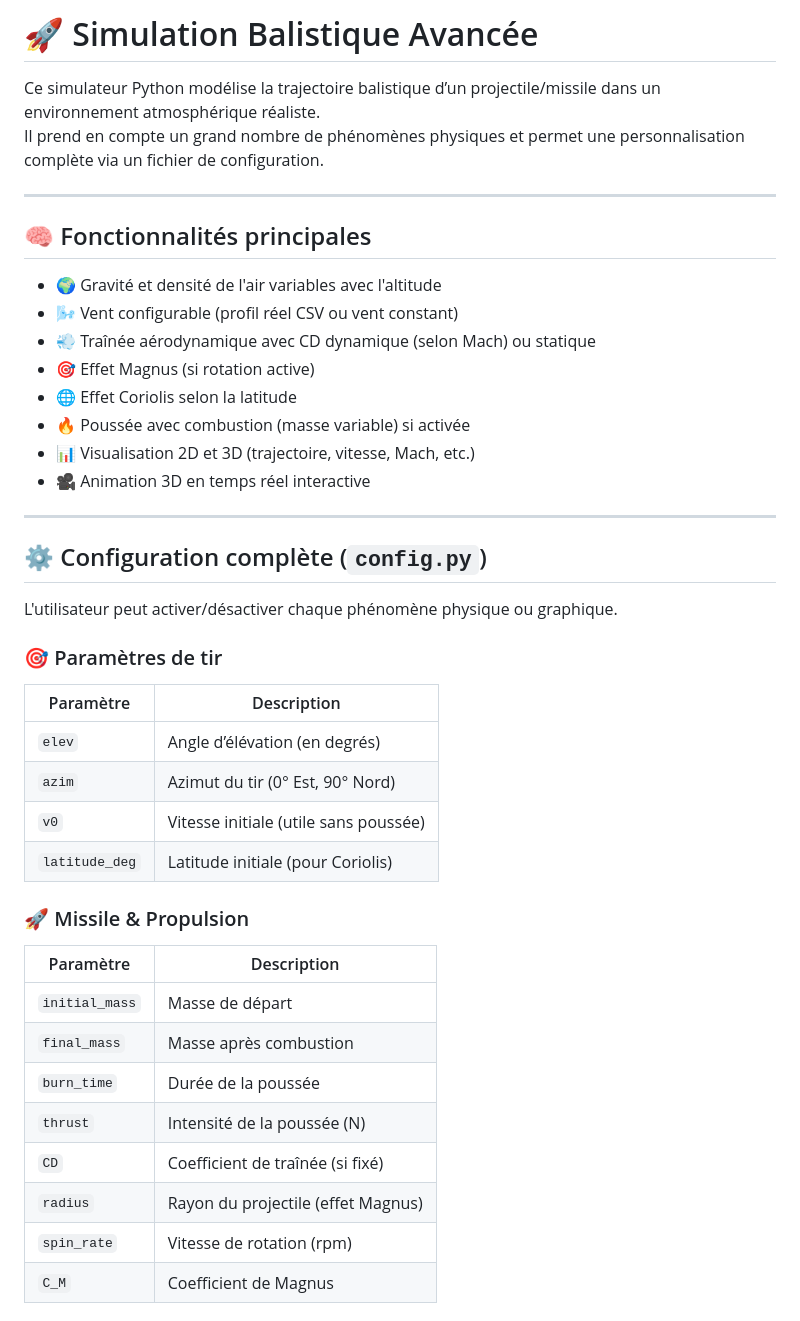
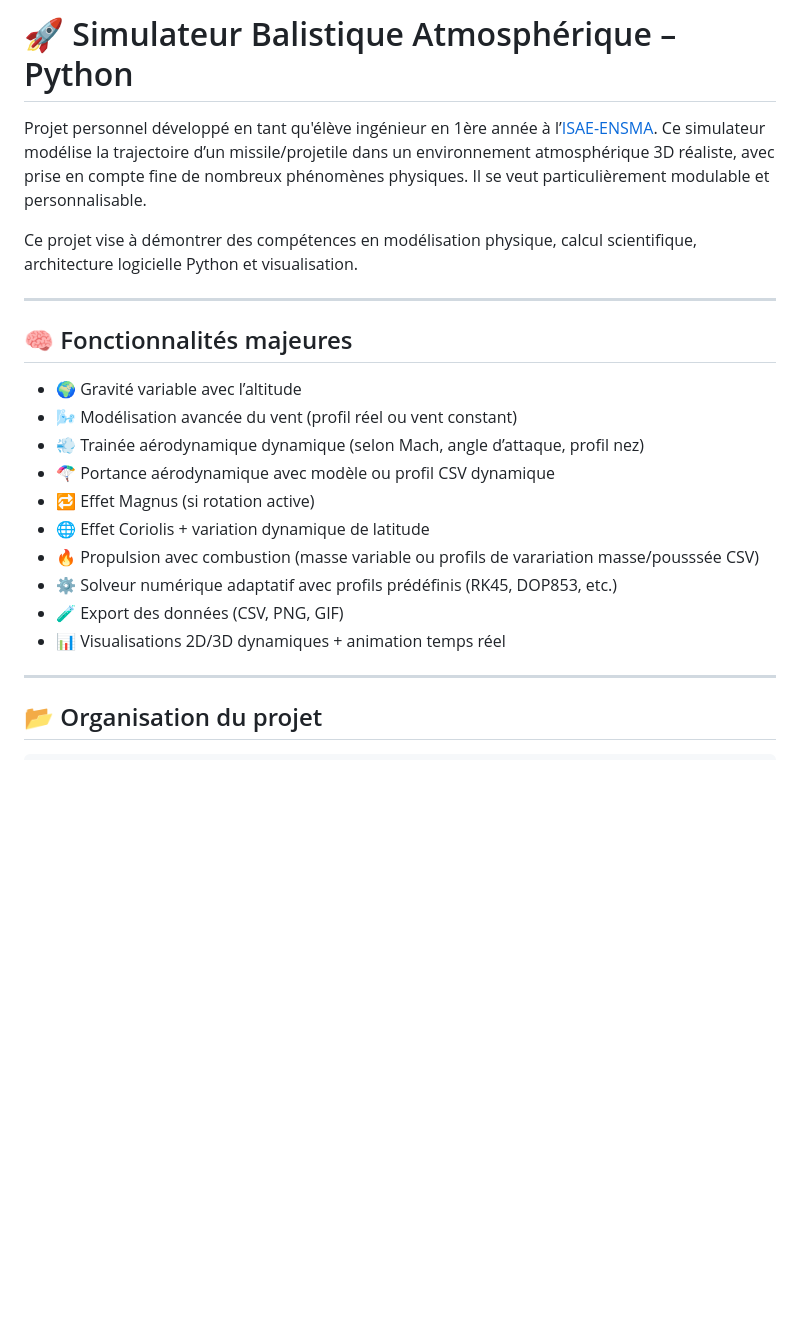
Before and after one commit to YoanBlochet/ballistics-simulator, a Markdown page: README.md, the part around the change printed below. Rendered like a GitHub page; blank space fills up the shorter version.

```diff
--- a/README.md
+++ b/README.md
@@ -1,44 +1,26 @@
-# 🚀 Simulation Balistique Avancée
+# 🚀 Simulateur Balistique Atmosphérique – Python
 
-Ce simulateur Python modélise la trajectoire balistique d’un projectile/missile dans un environnement atmosphérique réaliste.
-Il prend en compte un grand nombre de phénomènes physiques et permet une personnalisation complète via un fichier de configuration.
+Projet personnel développé en tant qu'élève ingénieur en 1ère année à l’[ISAE-ENSMA](https://www.ensma.fr).
+Ce simulateur modélise la trajectoire d’un missile/projetile dans un environnement atmosphérique 3D réaliste, avec prise en compte fine de nombreux phénomènes physiques. Il se veut particulièrement modulable et personnalisable.
+
+Ce projet vise à démontrer des compétences en modélisation physique, calcul scientifique, architecture logicielle Python et visualisation.
 
 ---
 
-## 🧠 Fonctionnalités principales
+## 🧠 Fonctionnalités majeures
 
-- 🌍 Gravité et densité de l'air variables avec l'altitude
-- 🌬️ Vent configurable (profil réel CSV ou vent constant)
-- 💨 Traînée aérodynamique avec CD dynamique (selon Mach) ou statique
-- 🎯 Effet Magnus (si rotation active)
-- 🌐 Effet Coriolis selon la latitude
-- 🔥 Poussée avec combustion (masse variable) si activée
-- 📊 Visualisation 2D et 3D (trajectoire, vitesse, Mach, etc.)
-- 🎥 Animation 3D en temps réel interactive
+* 🌍 Gravité variable avec l’altitude
+* 🌬️ Modélisation avancée du vent (profil réel ou vent constant)
+* 💨 Trainée aérodynamique dynamique (selon Mach, angle d’attaque, profil nez)
+* 🪂 Portance aérodynamique avec modèle ou profil CSV dynamique
+* 🔁 Effet Magnus (si rotation active)
+* 🌐 Effet Coriolis + variation dynamique de latitude
+* 🔥 Propulsion avec combustion (masse variable ou profils de varariation masse/pousssée CSV)
+* ⚙️ Solveur numérique adaptatif avec profils prédéfinis (RK45, DOP853, etc.)
+* 🧪 Export des données (CSV, PNG, GIF)
+* 📊 Visualisations 2D/3D dynamiques + animation temps réel
 
 ---
 
-## ⚙️ Configuration complète (`config.py`)
+## 📂 Organisation du projet
 
-L'utilisateur peut activer/désactiver chaque phénomène physique ou graphique.
-
-### 🎯 Paramètres de tir
-| Paramètre        | Description                        |
-|------------------|------------------------------------|
-| `elev`           | Angle d’élévation (en degrés)      |
-| `azim`           | Azimut du tir (0° Est, 90° Nord)   |
-| `v0`             | Vitesse initiale (utile sans poussée) |
-| `latitude_deg`   | Latitude initiale (pour Coriolis)  |
-
-### 🚀 Missile & Propulsion
-| Paramètre         | Description                              |
-|-------------------|------------------------------------------|
-| `initial_mass`    | Masse de départ                          |
-| `final_mass`      | Masse après combustion                   |
-| `burn_time`       | Durée de la poussée                      |
-| `thrust`          | Intensité de la poussée (N)              |
-| `CD`              | Coefficient de traînée (si fixé)         |
-| `radius`          | Rayon du projectile (effet Magnus)       |
-| `spin_rate`       | Vitesse de rotation (rpm)                |
-| `C_M`             | Coefficient de Magnus                    |
-
```
Also changed, not shown: other parts of README.md (+167 -63 lines).
